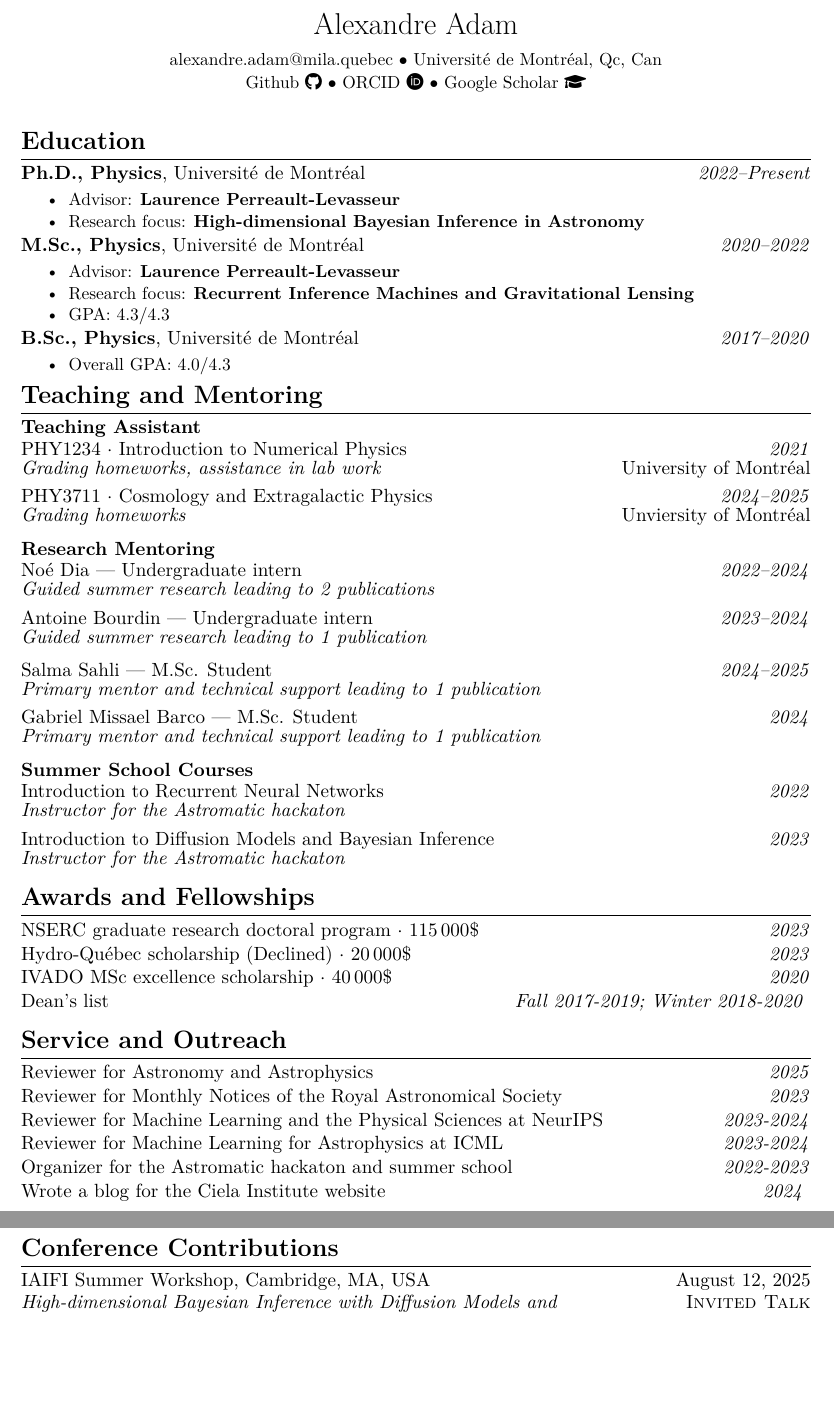
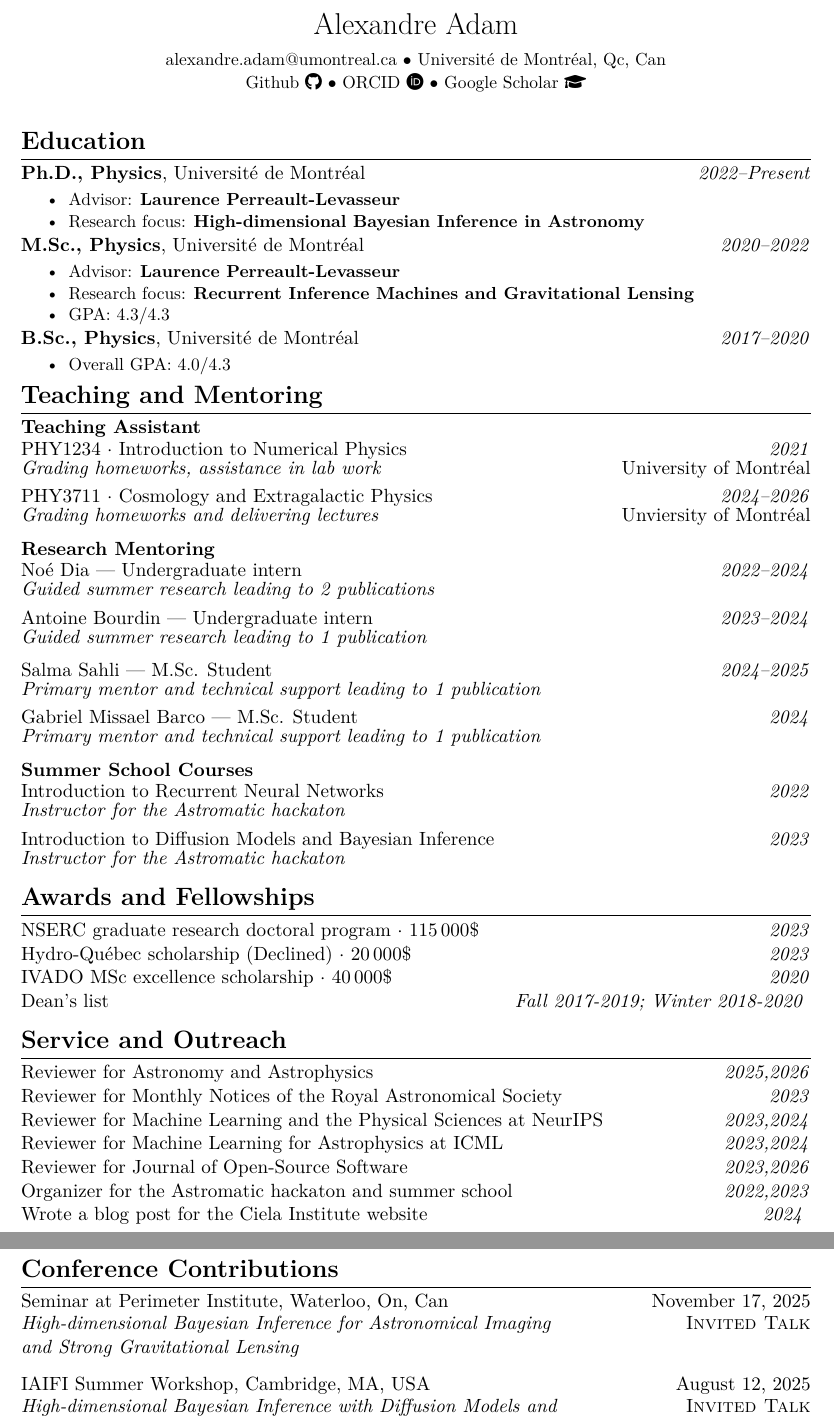
Before and after one commit to AlexandreAdam/CV, a LaTeX document (academic_wo_publications.tex, which reads sections/academic_service.tex, sections/header_academic.tex, sections/presentations.tex): two parts of pages 1 and 2 of 3, joined at a grey line, cut so that both start at the same text, the shorter picture padded with empty space. Compiled offline with pdfLaTeX.

Commit message:
refreshed CV

```diff
--- a/sections/academic_service.tex
+++ b/sections/academic_service.tex
@@ -1,6 +1,7 @@
-Reviewer for Astronomy and Astrophysics \hfill \years{2025}\\
+Reviewer for Astronomy and Astrophysics \hfill \years{2025,2026}\\
 Reviewer for Monthly Notices of the Royal Astronomical Society \hfill \years{2023}\\
-Reviewer for Machine Learning and the Physical Sciences at NeurIPS \hfill \years{2023-2024}\\
-Reviewer for Machine Learning for Astrophysics at ICML \hfill \years{2023-2024}\\
-Organizer for the Astromatic hackaton and summer school \hfill \years{2022-2023}\\
-Wrote a blog for the \href{https://ciela.science/2024/03/15/echoes-in-the-noise/}{Ciela Institute website} \hfill \years{2024}
+Reviewer for Machine Learning and the Physical Sciences at NeurIPS \hfill \years{2023,2024}\\
+Reviewer for Machine Learning for Astrophysics at ICML \hfill \years{2023,2024}\\
+Reviewer for Journal of Open-Source Software \hfill \years{2023,2026} \\
+Organizer for the Astromatic hackaton and summer school \hfill \years{2022,2023}\\
+Wrote a blog post for the \href{https://ciela.science/2024/03/15/echoes-in-the-noise/}{Ciela Institute website} \hfill \years{2024}
--- a/sections/header_academic.tex
+++ b/sections/header_academic.tex
@@ -1,6 +1,6 @@
 \begin{center}
   {\LARGE Alexandre Adam} \\[4pt]
-  {\small \href{mailto:alexandre.adam@mila.quebec}{alexandre.adam@mila.quebec} $\bullet$ Université de Montréal, Qc, Can} \\
+  {\small \href{mailto:alexandre.adam@mila.quebec}{alexandre.adam@umontreal.ca} $\bullet$ Université de Montréal, Qc, Can} \\
   {\small
 \href{https://github.com/AlexandreAdam}{Github \faGithub} $\bullet$
 \href{https://orcid.org/0000-0001-8806-7936}{ORCID \faOrcid} $\bullet$
--- a/sections/presentations.tex
+++ b/sections/presentations.tex
@@ -1,3 +1,6 @@
+  \presentation{Seminar at Perimeter Institute, Waterloo, On, Can}{November 17, 2025}
+  {High-dimensional Bayesian Inference for Astronomical Imaging and Strong Gravitational Lensing}
+  {Invited Talk}
   \presentation{IAIFI Summer Workshop, Cambridge, MA, USA}{August 12, 2025}
   {High-dimensional Bayesian Inference with Diffusion Models and Generative Flow Networks}
   {Invited Talk}
--- a/sections/teachings.tex
+++ b/sections/teachings.tex
@@ -1,8 +1,8 @@
 \textbf{Teaching Assistant}\\[-0.1em]
 PHY1234 $\cdot$ Introduction to Numerical Physics \hfill \years{2021}\\[-0.25em]
 \emph{Grading homeworks, assistance in lab work} \hfill University of Montréal\\[0.25em]
-PHY3711 $\cdot$ Cosmology and Extragalactic Physics \hfill \years{2024–2025}\\[-0.25em]
-\emph{Grading homeworks} \hfill Unviersity of Montréal\\[0.5em]
+PHY3711 $\cdot$ Cosmology and Extragalactic Physics \hfill \years{2024–2026}\\[-0.25em]
+\emph{Grading homeworks and delivering lectures} \hfill Unviersity of Montréal\\[0.5em]
 \textbf{Research Mentoring}\\[-0.1em]
 Noé Dia — Undergraduate intern \hfill \years{2022–2024}\\[-0.25em]
 \emph{Guided summer research leading to 2 publications}\\[0.25em]
```
Also changed, not shown: industry.tex (+2 -2 lines), sections/header.tex (+1 -1 lines), sections/selected_projects_long.tex (+1 -1 lines), sections/technical_skills.tex (+3 -2 lines), academic.pdf, academic_wo_publications.pdf, industry.pdf.
